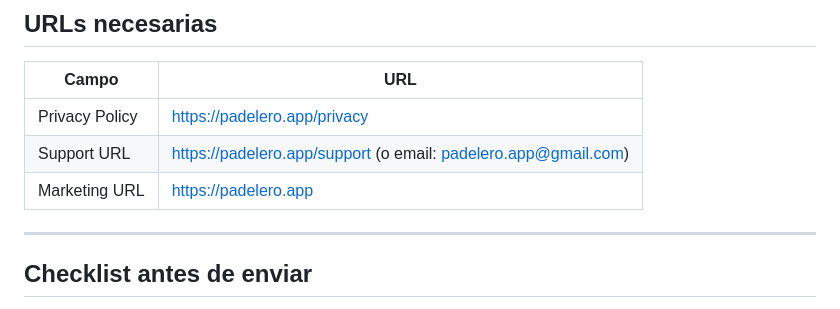
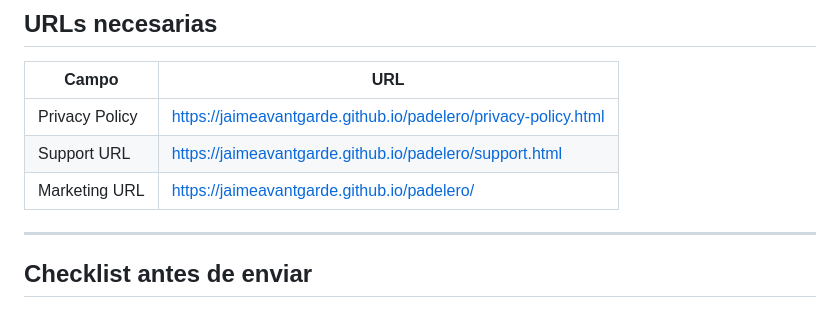
Before and after one commit to JaimeAvantgarde/padelero, a Markdown page: docs/APP_STORE_METADATA.md, the part around the change. Drawn GitHub-style.

Commit message:
docs: Update App Store metadata with GitHub Pages URLs
Co-Authored-By: Claude Opus 4.6 <noreply@anthropic.com>

```diff
--- a/docs/APP_STORE_METADATA.md
+++ b/docs/APP_STORE_METADATA.md
@@ -183,9 +183,9 @@ Ninguno
 
 | Campo | URL |
 |-------|-----|
-| Privacy Policy | https://padelero.app/privacy |
-| Support URL | https://padelero.app/support (o email: padelero.app@gmail.com) |
-| Marketing URL | https://padelero.app |
+| Privacy Policy | https://jaimeavantgarde.github.io/padelero/privacy-policy.html |
+| Support URL | https://jaimeavantgarde.github.io/padelero/support.html |
+| Marketing URL | https://jaimeavantgarde.github.io/padelero/ |
 
 ---
 
```
